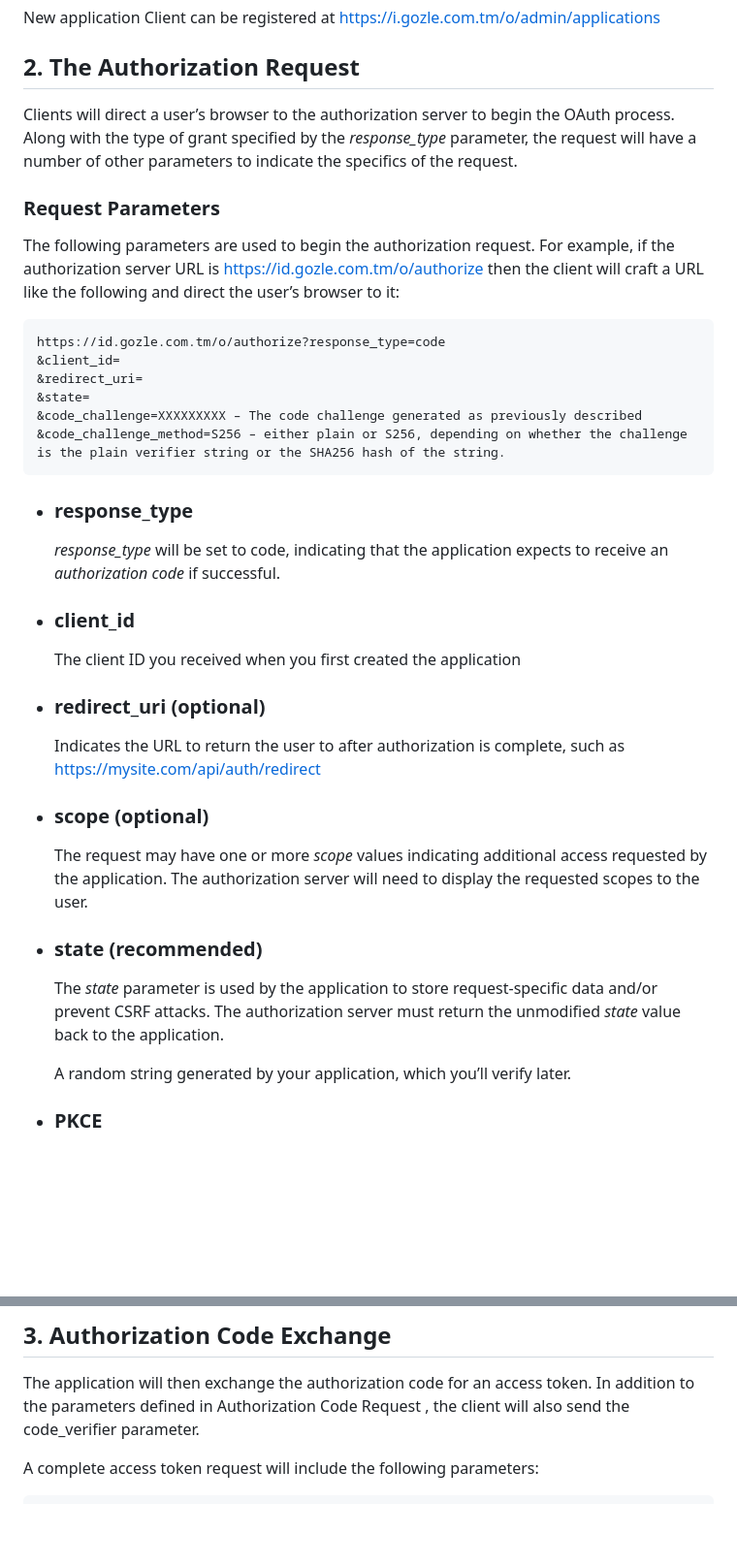
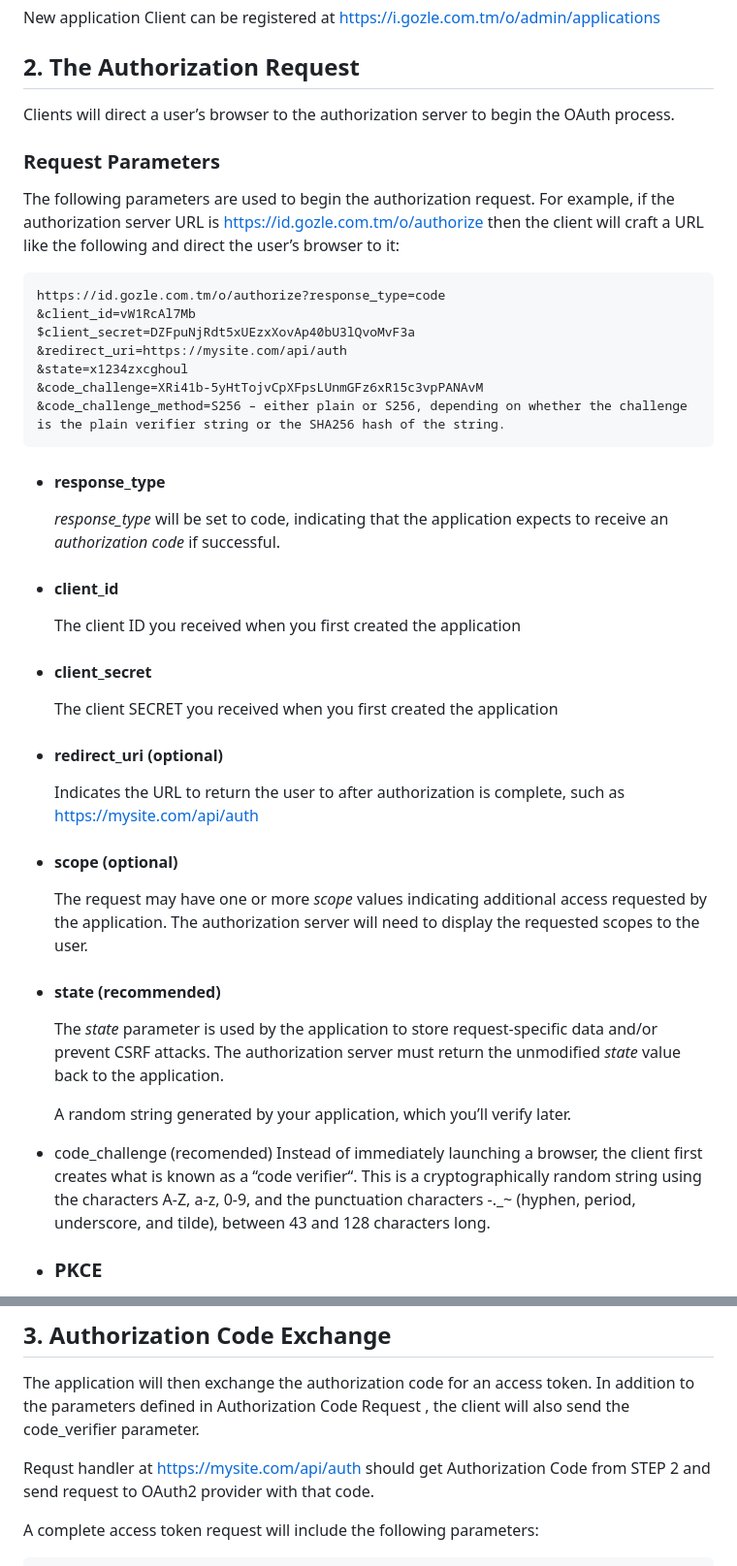
Before and after one commit to gozle/gozle-id-backend, a Markdown page: README.md, 2 parts joined by grey strips. Shown at 97% size. Rendered like a GitHub page; blank space fills up the shorter version.

````diff
--- a/README.md
+++ b/README.md
@@ -6,36 +6,43 @@ New application Client can be registered at https://i.gozle.com.tm/o/admin/appli
 
 
 ## 2. The Authorization Request
-Clients will direct a user’s browser to the authorization server to begin the OAuth process. Along with the type of grant specified by the _response_type_ parameter, the request will have a number of other parameters to indicate the specifics of the request.
+Clients will direct a user’s browser to the authorization server to begin the OAuth process.
 
 ### Request Parameters
 
 The following parameters are used to begin the authorization request. For example, if the authorization server URL is https://id.gozle.com.tm/o/authorize then the client will craft a URL like the following and direct the user’s browser to it:
   ```
   https://id.gozle.com.tm/o/authorize?response_type=code
-  &client_id=
-  &redirect_uri=
-  &state=
-  &code_challenge=XXXXXXXXX – The code challenge generated as previously described
+  &client_id=vW1RcAl7Mb
+  $client_secret=DZFpuNjRdt5xUEzxXovAp40bU3lQvoMvF3a
+  &redirect_uri=https://mysite.com/api/auth
+  &state=x1234zxcghoul
+  &code_challenge=XRi41b-5yHtTojvCpXFpsLUnmGFz6xR15c3vpPANAvM
   &code_challenge_method=S256 – either plain or S256, depending on whether the challenge is the plain verifier string or the SHA256 hash of the string.
   ```
 
-+ ### response_type
++ #### response_type
   _response_type_ will be set to code, indicating that the application expects to receive an _authorization code_ if successful.
 
-+ ### client_id
++ #### client_id
   The client ID you received when you first created the application
 
-+ ### redirect_uri (optional)
-  Indicates the URL to return the user to after authorization is complete, such as https://mysite.com/api/auth/redirect
++ #### client_secret
+  The client SECRET you received when you first created the application
 
-+ ### scope (optional)
++ #### redirect_uri (optional)
+  Indicates the URL to return the user to after authorization is complete, such as https://mysite.com/api/auth
+
++ #### scope (optional)
   The request may have one or more _scope_ values indicating additional access requested by the application. The authorization server will need to display the requested scopes to the user.
 
-+ ### state (recommended)
++ #### state (recommended)
   The _state_ parameter is used by the application to store request-specific data and/or prevent CSRF attacks. The authorization server must return the unmodified _state_ value back to the application.
 
   A random string generated by your application, which you’ll verify later.
+
++ code_challenge (recomended)
+  Instead of immediately launching a browser, the client first creates what is known as a “code verifier“. This is a cryptographically random string using the characters A-Z, a-z, 0-9, and the punctuation characters -._~ (hyphen, period, underscore, and tilde), between 43 and 128 characters long.
 
 + ### PKCE
 
@@ -86,6 +93,8 @@ This is the OAuth2 provider trying to give you a code. in this case ***uVqLxiHDK
 ## 3. Authorization Code Exchange
 The application will then exchange the authorization code for an access token. In addition to the parameters defined in Authorization Code Request , the client will also send the code_verifier parameter.
 
+Requst handler at https://mysite.com/api/auth should get Authorization Code from STEP 2 and send request to OAuth2 provider with that code.
+
 A complete access token request will include the following parameters:
   ```
   grant_type=authorization_code – Indicates the grant type of this token request
````
